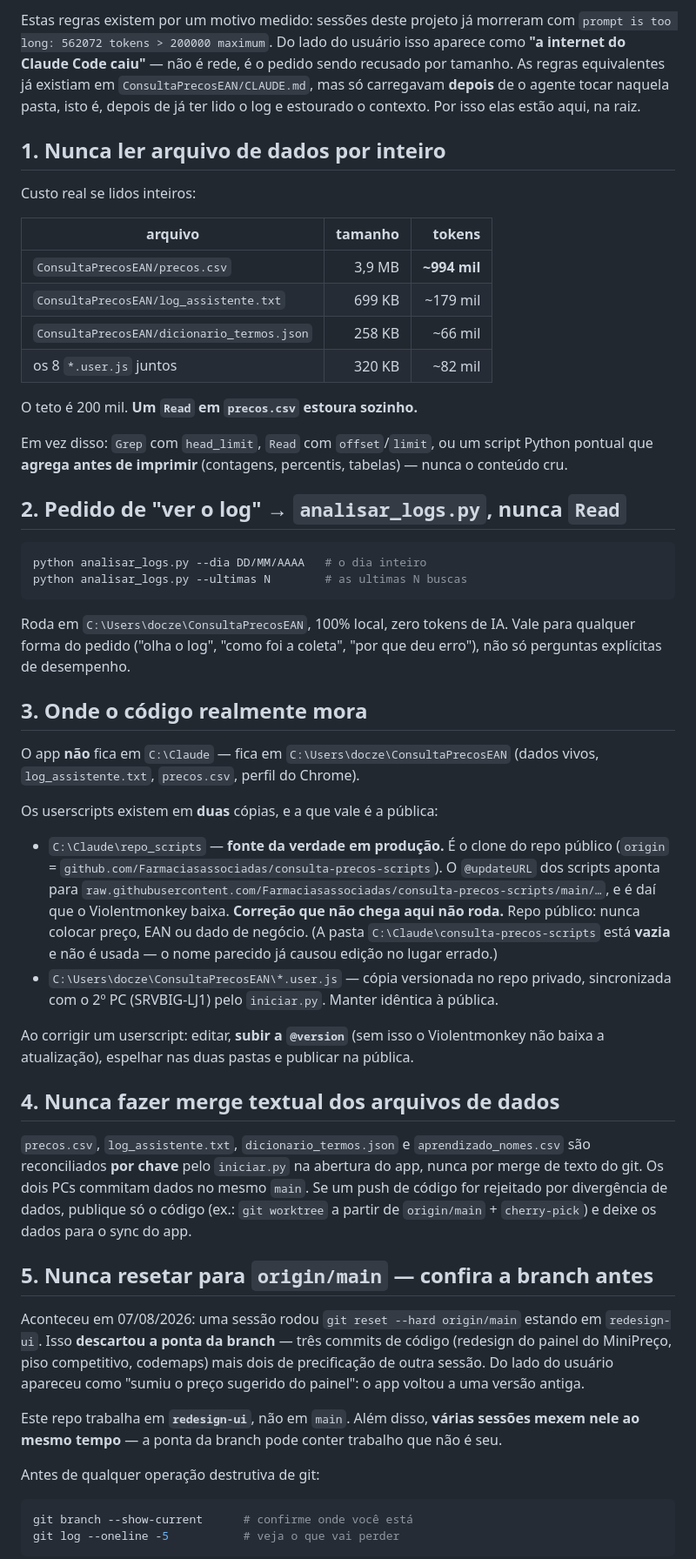
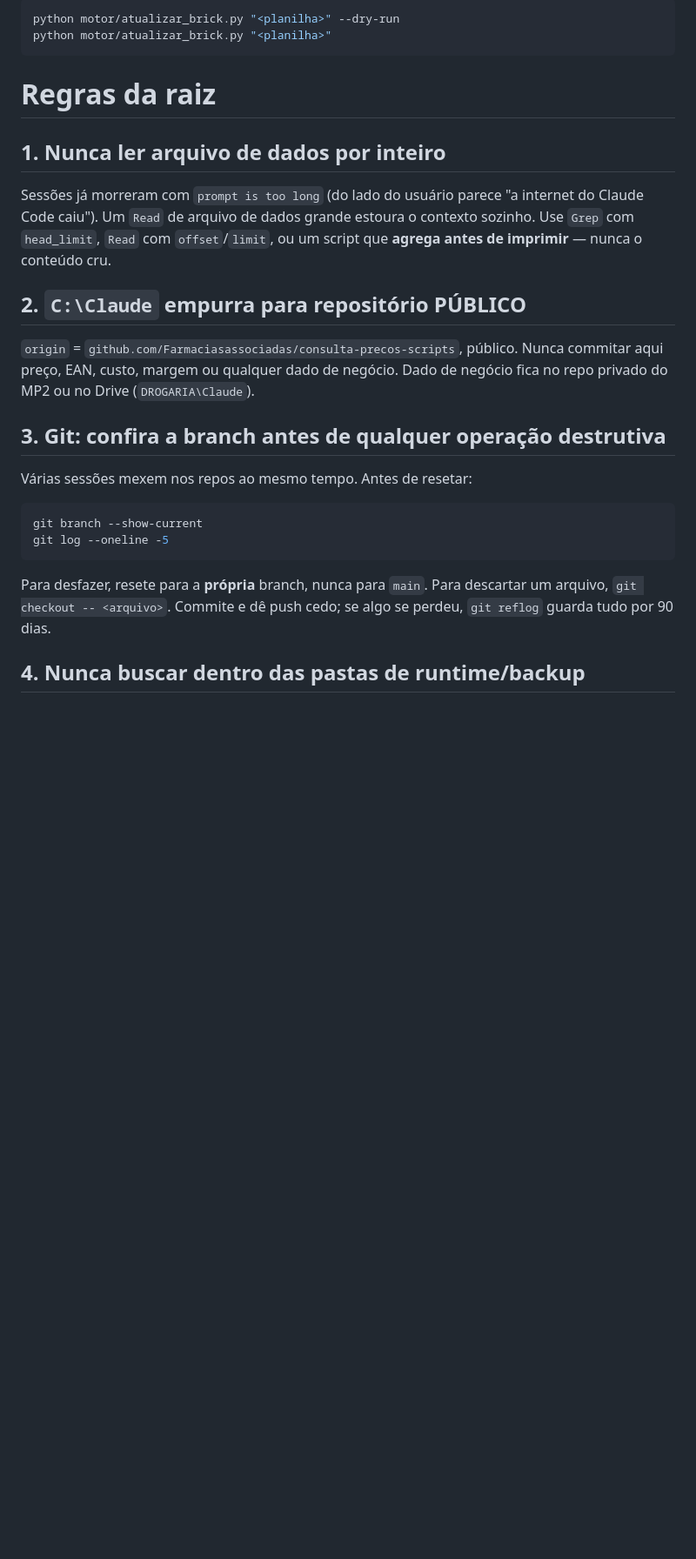
Before and after one commit to Farmaciasassociadas/consulta-precos-scripts, a Markdown page: CLAUDE.md, the part around one of its changes. Shown at 87% size. GitHub-like rendering; blank space fills up the shorter version.

````diff
--- a/CLAUDE.md
+++ b/CLAUDE.md
@@ -34,88 +35,36 @@ batch do motor) são **cópias/espelhos** — a fonte da verdade é o app em
 
-Estas regras existem por um motivo medido: sessões deste projeto já morreram
-com `prompt is too long: 562072 tokens > 200000 maximum`. Do lado do usuário
-isso aparece como **"a internet do Claude Code caiu"** — não é rede, é o
-pedido sendo recusado por tamanho. As regras equivalentes já existiam em
-`ConsultaPrecosEAN/CLAUDE.md`, mas só carregavam **depois** de o agente tocar
-naquela pasta, isto é, depois de já ter lido o log e estourado o contexto.
-Por isso elas estão aqui, na raiz.
+```bash
+python motor/atualizar_brick.py "<planilha>" --dry-run
+python motor/atualizar_brick.py "<planilha>"
+```
+
+# Regras da raiz
 
 ## 1. Nunca ler arquivo de dados por inteiro
 
-Custo real se lidos inteiros:
+Sessões já morreram com `prompt is too long` (do lado do usuário parece "a
+internet do Claude Code caiu"). Um `Read` de arquivo de dados grande estoura o
+contexto sozinho. Use `Grep` com `head_limit`, `Read` com `offset`/`limit`, ou
+um script que **agrega antes de imprimir** — nunca o conteúdo cru.
 
-| arquivo | tamanho | tokens |
-|---|---:|---:|
-| `ConsultaPrecosEAN/precos.csv` | 3,9 MB | **~994 mil** |
-| `ConsultaPrecosEAN/log_assistente.txt` | 699 KB | ~179 mil |
-| `ConsultaPrecosEAN/dicionario_termos.json` | 258 KB | ~66 mil |
-| os 8 `*.user.js` juntos | 320 KB | ~82 mil |
+## 2. `C:\Claude` empurra para repositório PÚBLICO
 
-O teto é 200 mil. **Um `Read` em `precos.csv` estoura sozinho.**
+`origin` = `github.com/Farmaciasassociadas/consulta-precos-scripts`, público.
+Nunca commitar aqui preço, EAN, custo, margem ou qualquer dado de negócio.
+Dado de negócio fica no repo privado do MP2 ou no Drive (`DROGARIA\Claude`).
 
-Em vez disso: `Grep` com `head_limit`, `Read` com `offset`/`limit`, ou um
-script Python pontual que **agrega antes de imprimir** (contagens, percentis,
-tabelas) — nunca o conteúdo cru.
+## 3. Git: confira a branch antes de qualquer operação destrutiva
 
-## 2. Pedido de "ver o log" → `analisar_logs.py`, nunca `Read`
+Várias sessões mexem nos repos ao mesmo tempo. Antes de resetar:
 
 ```bash
-python analisar_logs.py --dia DD/MM/AAAA   # o dia inteiro
-python analisar_logs.py --ultimas N        # as ultimas N buscas
+git branch --show-current
+git log --oneline -5
 ```
 
-Roda em `C:\Users\docze\ConsultaPrecosEAN`, 100% local, zero tokens de IA.
-Vale para qualquer forma do pedido ("olha o log", "como foi a coleta", "por
-que deu erro"), não só perguntas explícitas de desempenho.
+Para desfazer, resete para a **própria** branch, nunca para `main`. Para
+descartar um arquivo, `git checkout -- <arquivo>`. Commite e dê push cedo;
+se algo se perdeu, `git reflog` guarda tudo por 90 dias.
 
-## 3. Onde o código realmente mora
+## 4. Nunca buscar dentro das pastas de runtime/backup
 
-O app **não** fica em `C:\Claude` — fica em `C:\Users\docze\ConsultaPrecosEAN`
-(dados vivos, `log_assistente.txt`, `precos.csv`, perfil do Chrome).
-
-Os userscripts existem em **duas** cópias, e a que vale é a pública:
-
-- `C:\Claude\repo_scripts` — **fonte da verdade em produção.** É o clone do
-  repo público (`origin` = `github.com/Farmaciasassociadas/consulta-precos-scripts`).
-  O `@updateURL` dos scripts aponta para
-  `raw.githubusercontent.com/Farmaciasassociadas/consulta-precos-scripts/main/…`,
-  e é daí que o Violentmonkey baixa. **Correção que não chega aqui não roda.**
-  Repo público: nunca colocar preço, EAN ou dado de negócio.
-  (A pasta `C:\Claude\consulta-precos-scripts` está **vazia** e não é usada —
-  o nome parecido já causou edição no lugar errado.)
-- `C:\Users\docze\ConsultaPrecosEAN\*.user.js` — cópia versionada no repo
-  privado, sincronizada com o 2º PC (SRVBIG-LJ1) pelo `iniciar.py`. Manter
-  idêntica à pública.
-
-Ao corrigir um userscript: editar, **subir a `@version`** (sem isso o
-Violentmonkey não baixa a atualização), espelhar nas duas pastas e publicar
-na pública.
-
-## 4. Nunca fazer merge textual dos arquivos de dados
-
-`precos.csv`, `log_assistente.txt`, `dicionario_termos.json` e
-`aprendizado_nomes.csv` são reconciliados **por chave** pelo `iniciar.py` na
-abertura do app, nunca por merge de texto do git. Os dois PCs commitam dados
-no mesmo `main`. Se um push de código for rejeitado por divergência de dados,
-publique só o código (ex.: `git worktree` a partir de `origin/main` +
-`cherry-pick`) e deixe os dados para o sync do app.
-
-## 5. Nunca resetar para `origin/main` — confira a branch antes
-
-Aconteceu em 07/08/2026: uma sessão rodou `git reset --hard origin/main`
-estando em `redesign-ui`. Isso **descartou a ponta da branch** — três commits
-de código (redesign do painel do MiniPreço, piso competitivo, codemaps) mais
-dois de precificação de outra sessão. Do lado do usuário apareceu como
-"sumiu o preço sugerido do painel": o app voltou a uma versão antiga.
-
-Este repo trabalha em **`redesign-ui`**, não em `main`. Além disso, **várias
-sessões mexem nele ao mesmo tempo** — a ponta da branch pode conter trabalho
-que não é seu.
-
-Antes de qualquer operação destrutiva de git:
-
-```bash
-git branch --show-current      # confirme onde você está
-git log --oneline -5           # veja o que vai perder
-```
-
````
Also changed, not shown: other parts of CLAUDE.md (+28 -64 lines).
